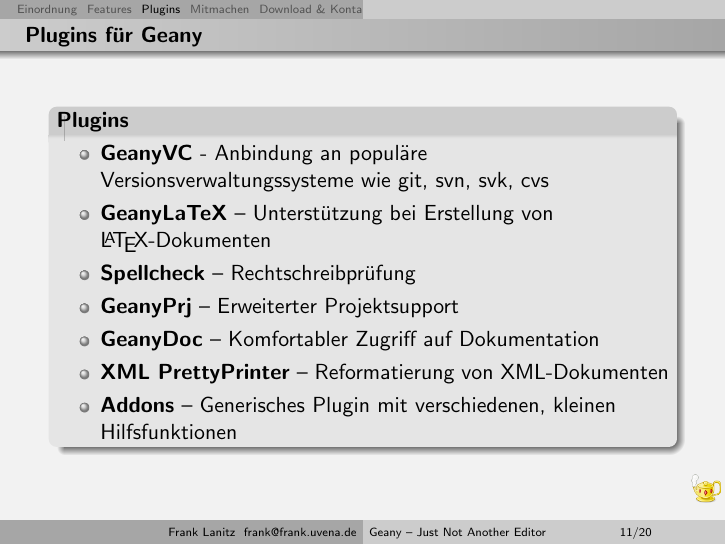
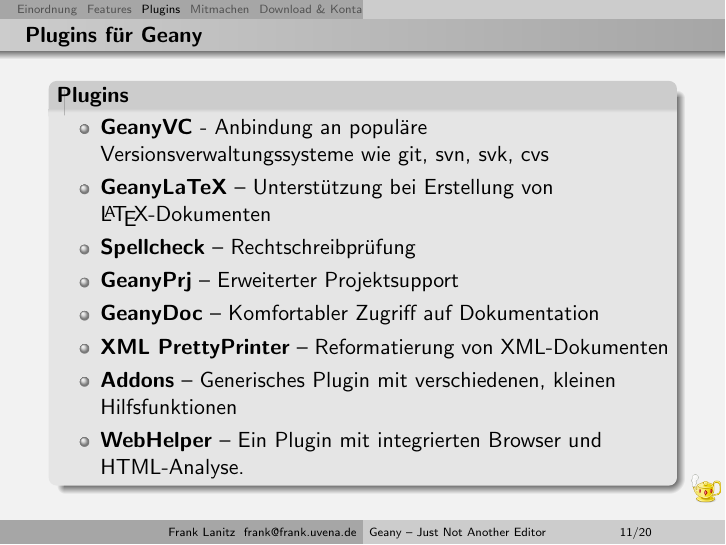
Before and after one commit to geany/talks, LaTeX slides (german/geany.tex, which reads german/include/plugins.tex): page 12 of 25. Compiled offline with pdfLaTeX.

Commit message:
Added WebHelper to plugin list as it will might get interessting for a huge number of ppl

```diff
--- a/german/include/plugins.tex
+++ b/german/include/plugins.tex
@@ -37,7 +37,9 @@
     \item \textbf{GeanyDoc} -- Komfortabler Zugriff auf Dokumentation
     \item \textbf{XML PrettyPrinter} -- Reformatierung von XML-Dokumenten
     \item \textbf{Addons} -- Generisches Plugin mit verschiedenen,
-        kleinen Hilfsfunktionen
+          kleinen Hilfsfunktionen
+    \item \textbf{WebHelper} -- Ein Plugin mit integrierten Browser
+          und HTML-Analyse.
     \end{itemize}
   \end{block}
 \end{frame}
```
